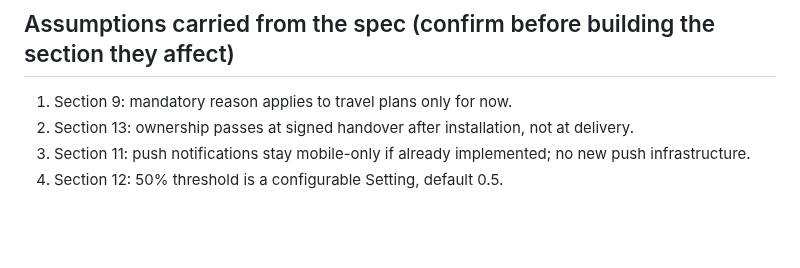
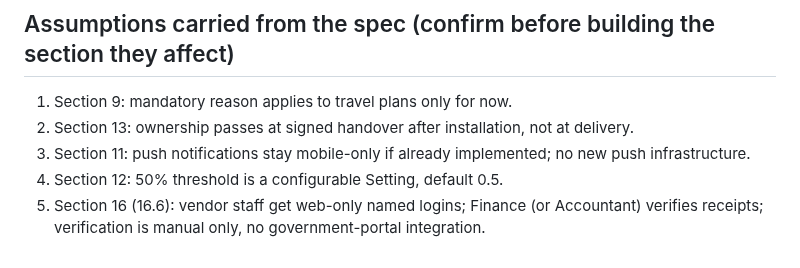
Before and after one commit to bobrasta/bien-hyper-mobile, a Markdown page: HYPERMED_CHANGE_CHECKLIST.md, the part around one of its changes. Rendered like a GitHub page; blank space fills up the shorter version.

Commit message:
docs: mark Section 16 fully done across all 3 repos
Co-Authored-By: Claude Sonnet 5 <noreply@anthropic.com>

```diff
--- a/HYPERMED_CHANGE_CHECKLIST.md
+++ b/HYPERMED_CHANGE_CHECKLIST.md
@@ -132,3 +134,4 @@ The two flagged bugs (self-approval, optional rejection reason) are fixed and de
 2. Section 13: ownership passes at signed handover after installation, not at delivery.
 3. Section 11: push notifications stay mobile-only if already implemented; no new push infrastructure.
 4. Section 12: 50% threshold is a configurable Setting, default 0.5.
+5. Section 16 (16.6): vendor staff get web-only named logins; Finance (or Accountant) verifies receipts; verification is manual only, no government-portal integration.
```
Also changed, not shown: other parts of HYPERMED_CHANGE_CHECKLIST.md (+3 -1 lines).
